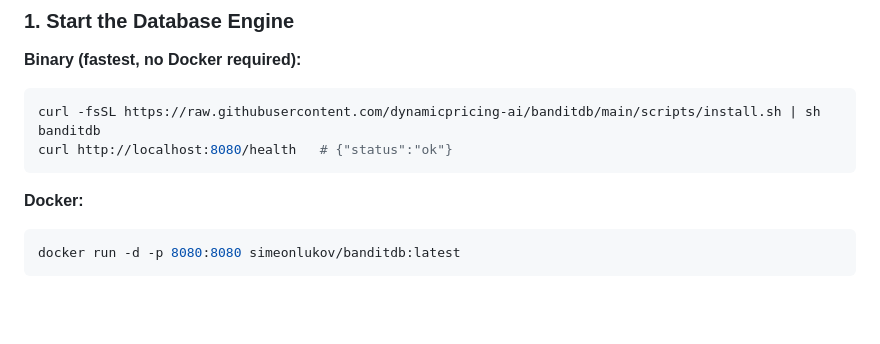
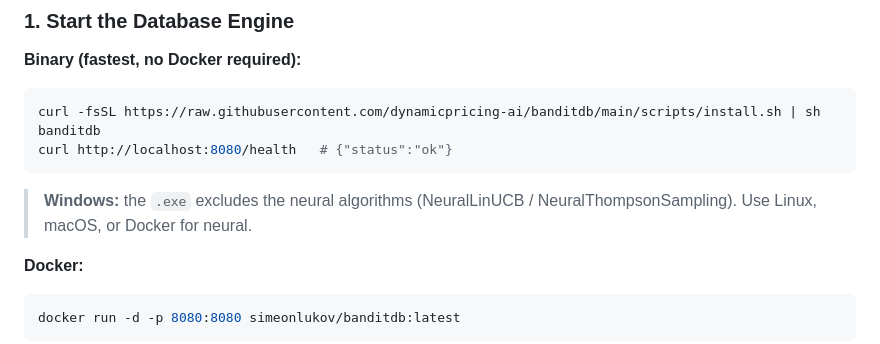
Before and after one commit to dynamicpricing-ai/banditdb, a Markdown page: README.md, the part around the change. Rendered like a GitHub page; blank space fills up the shorter version.

Commit message:
Note Windows binary excludes neural algorithms

````diff
--- a/README.md
+++ b/README.md
@@ -135,6 +135,8 @@ curl -fsSL https://raw.githubusercontent.com/dynamicpricing-ai/banditdb/main/scr
 banditdb
 curl http://localhost:8080/health   # {"status":"ok"}
 ```
+
+> **Windows:** the `.exe` excludes the neural algorithms (NeuralLinUCB / NeuralThompsonSampling). Use Linux, macOS, or Docker for neural.
 
 **Docker:**
 ```bash
````
